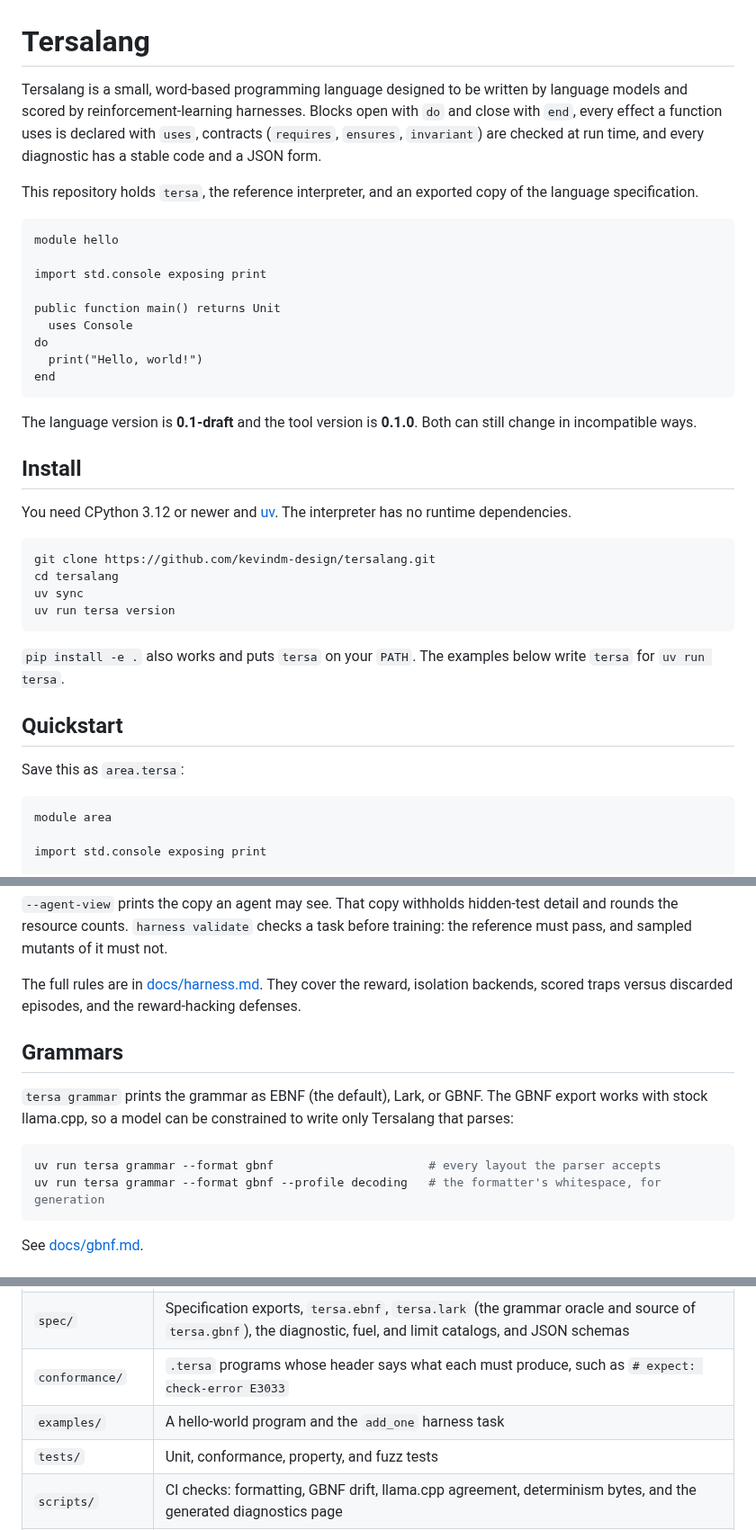
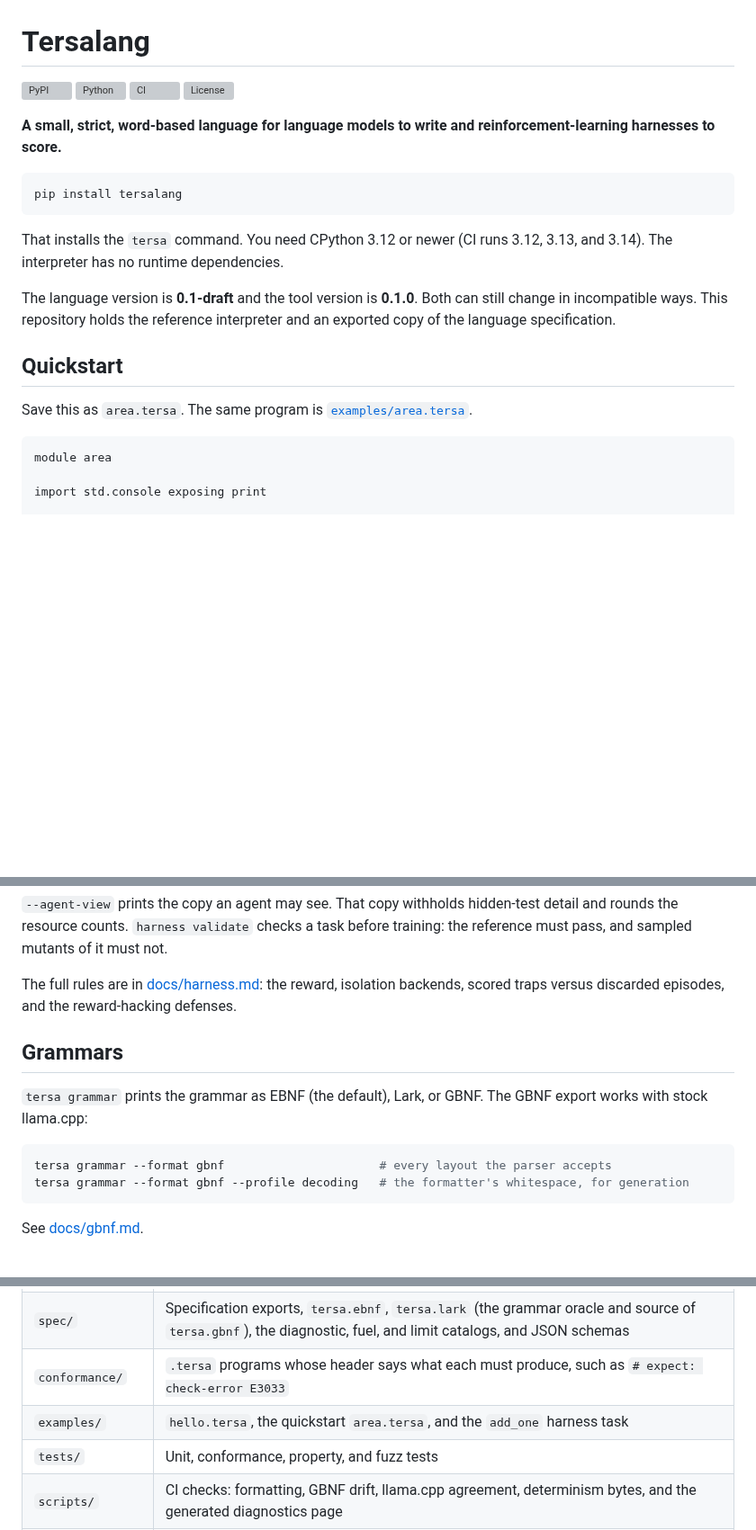
Before and after one commit to kevindm-design/tersalang, a Markdown page: README.md, 3 parts joined by grey strips. Shown at 90% size. Rendered like a GitHub page; blank space fills up the shorter version; grey boxes are pictures that could not be loaded.

````diff
--- a/README.md
+++ b/README.md
@@ -1,39 +1,23 @@
 # Tersalang
 
-Tersalang is a small, word-based programming language designed to be written by language models and scored by reinforcement-learning harnesses. Blocks open with `do` and close with `end`, every effect a function uses is declared with `uses`, contracts (`requires`, `ensures`, `invariant`) are checked at run time, and every diagnostic has a stable code and a JSON form.
+[![PyPI](https://img.shields.io/pypi/v/tersalang)](https://pypi.org/project/tersalang/)
+[![Python](https://img.shields.io/pypi/pyversions/tersalang)](https://pypi.org/project/tersalang/)
+[![CI](https://github.com/kevindm-design/tersalang/actions/workflows/ci.yml/badge.svg)](https://github.com/kevindm-design/tersalang/actions/workflows/ci.yml)
+[![License](https://img.shields.io/github/license/kevindm-design/tersalang)](https://github.com/kevindm-design/tersalang/blob/main/LICENSE)
 
-This repository holds `tersa`, the reference interpreter, and an exported copy of the language specification.
+**A small, strict, word-based language for language models to write and reinforcement-learning harnesses to score.**
 
-```tersa
-module hello
-
-import std.console exposing print
-
-public function main() returns Unit
-  uses Console
-do
-  print("Hello, world!")
-end
+```bash
+pip install tersalang
 ```
 
-The language version is **0.1-draft** and the tool version is **0.1.0**. Both can still change in incompatible ways.
+That installs the `tersa` command. You need CPython 3.12 or newer (CI runs 3.12, 3.13, and 3.14). The interpreter has no runtime dependencies.
 
-## Install
-
-You need CPython 3.12 or newer and [uv](https://docs.astral.sh/uv/). The interpreter has no runtime dependencies.
-
-```bash
-git clone https://github.com/kevindm-design/tersalang.git
-cd tersalang
-uv sync
-uv run tersa version
-```
-
-`pip install -e .` also works and puts `tersa` on your `PATH`. The examples below write `tersa` for `uv run tersa`.
+The language version is **0.1-draft** and the tool version is **0.1.0**. Both can still change in incompatible ways. This repository holds the reference interpreter and an exported copy of the language specification.
 
 ## Quickstart
 
-Save this as `area.tersa`:
+Save this as `area.tersa`. The same program is [`examples/area.tersa`](examples/area.tersa).
 
 ```tersa
 module area
@@ -137,15 +168,15 @@ uv run tersa harness validate examples/tasks/add_one
 
 `--agent-view` prints the copy an agent may see. That copy withholds hidden-test detail and rounds the resource counts. `harness validate` checks a task before training: the reference must pass, and sampled mutants of it must not.
 
-The full rules are in [docs/harness.md](docs/harness.md). They cover the reward, isolation backends, scored traps versus discarded episodes, and the reward-hacking defenses.
+The full rules are in [docs/harness.md](docs/harness.md): the reward, isolation backends, scored traps versus discarded episodes, and the reward-hacking defenses.
 
 ## Grammars
 
-`tersa grammar` prints the grammar as EBNF (the default), Lark, or GBNF. The GBNF export works with stock llama.cpp, so a model can be constrained to write only Tersalang that parses:
+`tersa grammar` prints the grammar as EBNF (the default), Lark, or GBNF. The GBNF export works with stock llama.cpp:
 
 ```bash
-uv run tersa grammar --format gbnf                      # every layout the parser accepts
-uv run tersa grammar --format gbnf --profile decoding   # the formatter's whitespace, for generation
+tersa grammar --format gbnf                      # every layout the parser accepts
+tersa grammar --format gbnf --profile decoding   # the formatter's whitespace, for generation
 ```
 
 See [docs/gbnf.md](docs/gbnf.md).
@@ -169,7 +200,7 @@ See [docs/gbnf.md](docs/gbnf.md).
 | `src/tersalang/` | The interpreter. The package docstring in `__init__.py` lists each module |
 | `spec/` | Specification exports, `tersa.ebnf`, `tersa.lark` (the grammar oracle and source of `tersa.gbnf`), the diagnostic, fuel, and limit catalogs, and JSON schemas |
 | `conformance/` | `.tersa` programs whose header says what each must produce, such as `# expect: check-error E3033` |
-| `examples/` | A hello-world program and the `add_one` harness task |
+| `examples/` | `hello.tersa`, the quickstart `area.tersa`, and the `add_one` harness task |
 | `tests/` | Unit, conformance, property, and fuzz tests |
 | `scripts/` | CI checks: formatting, GBNF drift, llama.cpp agreement, determinism bytes, and the generated diagnostics page |
 | `teps/` | The template for Tersalang Enhancement Proposals |
````
Also changed, not shown: other parts of README.md (+74 -27 lines), docs/demo.gif (added), 2 other files.
